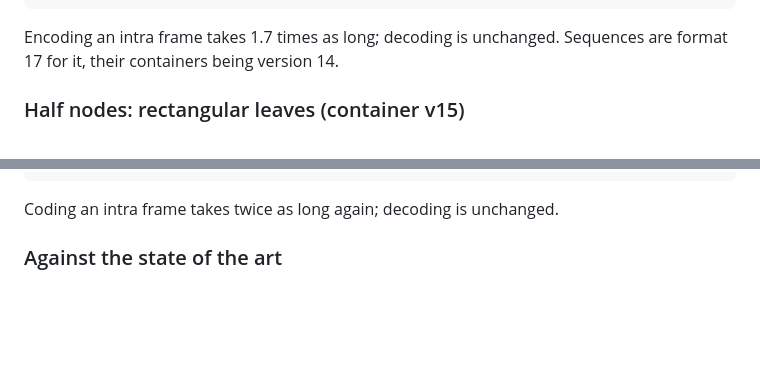
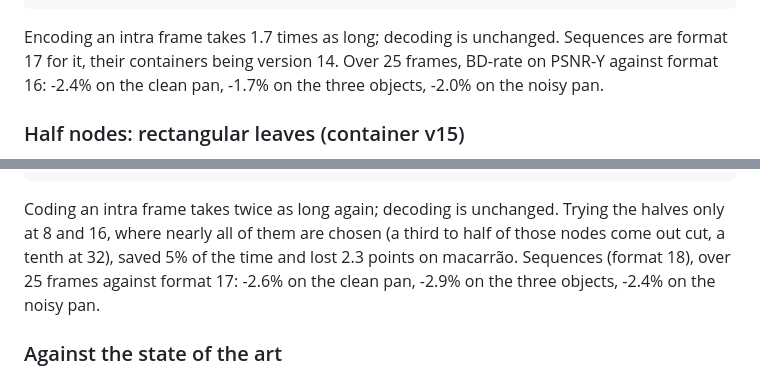
Before and after one commit to Supremeduck3/NVDR, a Markdown page: README.md, 2 parts joined by grey strips. GitHub-like rendering; blank space fills up the shorter version.

Commit message:
README: what the new intra modes and half nodes do to sequences
Co-Authored-By: Claude Opus 5.5 <noreply@anthropic.com>
Claude-Session: https://claude.ai/code/session_01GDtMdmJVrTL2NPR59nauNv

```diff
--- a/README.md
+++ b/README.md
@@ -1035,7 +1035,9 @@ Against AV1 as a still, BD-rate on PSNR-Y:
     macarrão              +35.0%      +29.1%        +29.6%      +29.7%
 
 Encoding an intra frame takes 1.7 times as long; decoding is unchanged.
-Sequences are format 17 for it, their containers being version 14.
+Sequences are format 17 for it, their containers being version 14. Over
+25 frames, BD-rate on PSNR-Y against format 16: -2.4% on the clean pan,
+-1.7% on the three objects, -2.0% on the noisy pan.
 
 ### Half nodes: rectangular leaves (container v15)
 
@@ -1079,6 +1081,11 @@ Against libaom as a still, BD-rate on PSNR-Y:
     macarrão                +29.7%        +22.9%
 
 Coding an intra frame takes twice as long again; decoding is unchanged.
+Trying the halves only at 8 and 16, where nearly all of them are chosen
+(a third to half of those nodes come out cut, a tenth at 32), saved 5% of
+the time and lost 2.3 points on macarrão. Sequences (format 18), over 25
+frames against format 17: -2.6% on the clean pan, -2.9% on the three
+objects, -2.4% on the noisy pan.
 
 ### Against the state of the art
 
```
